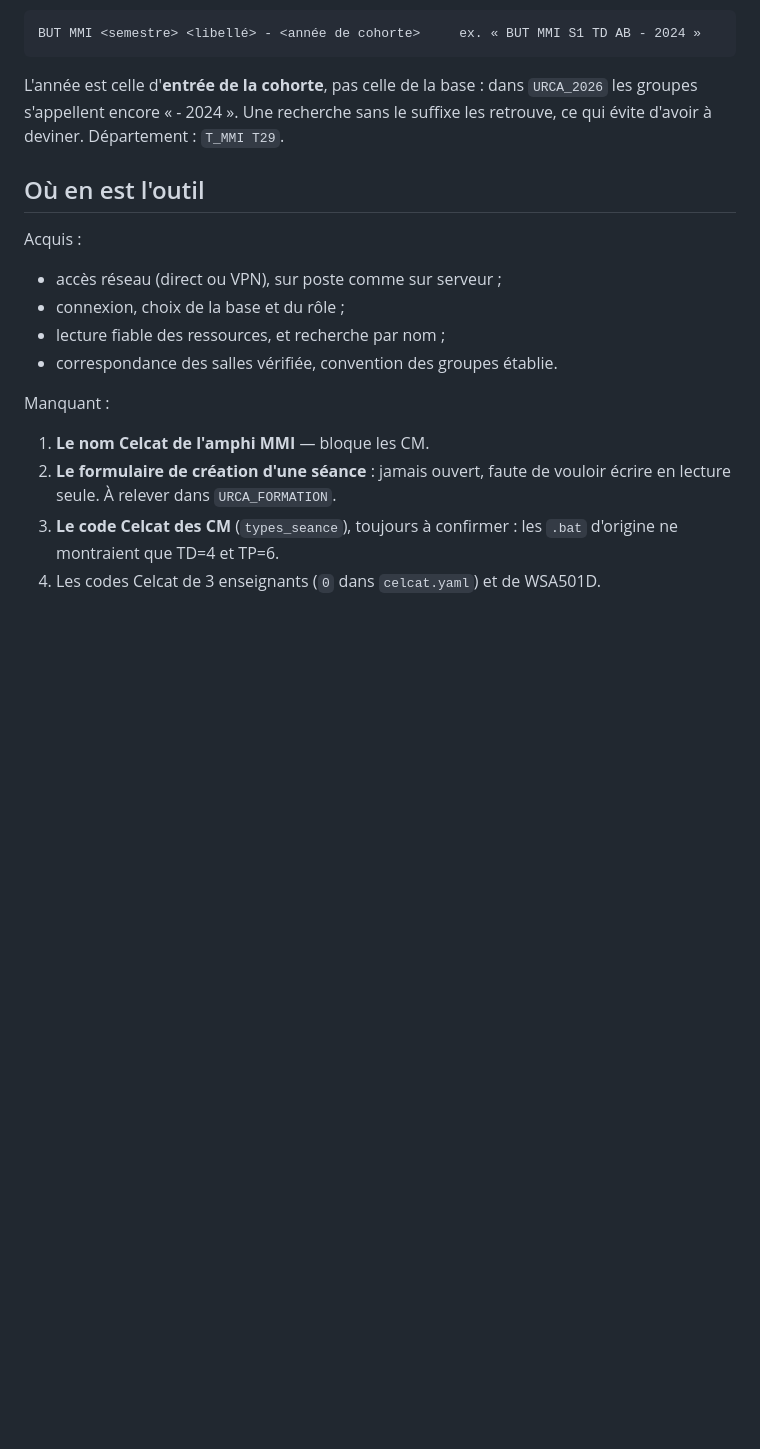
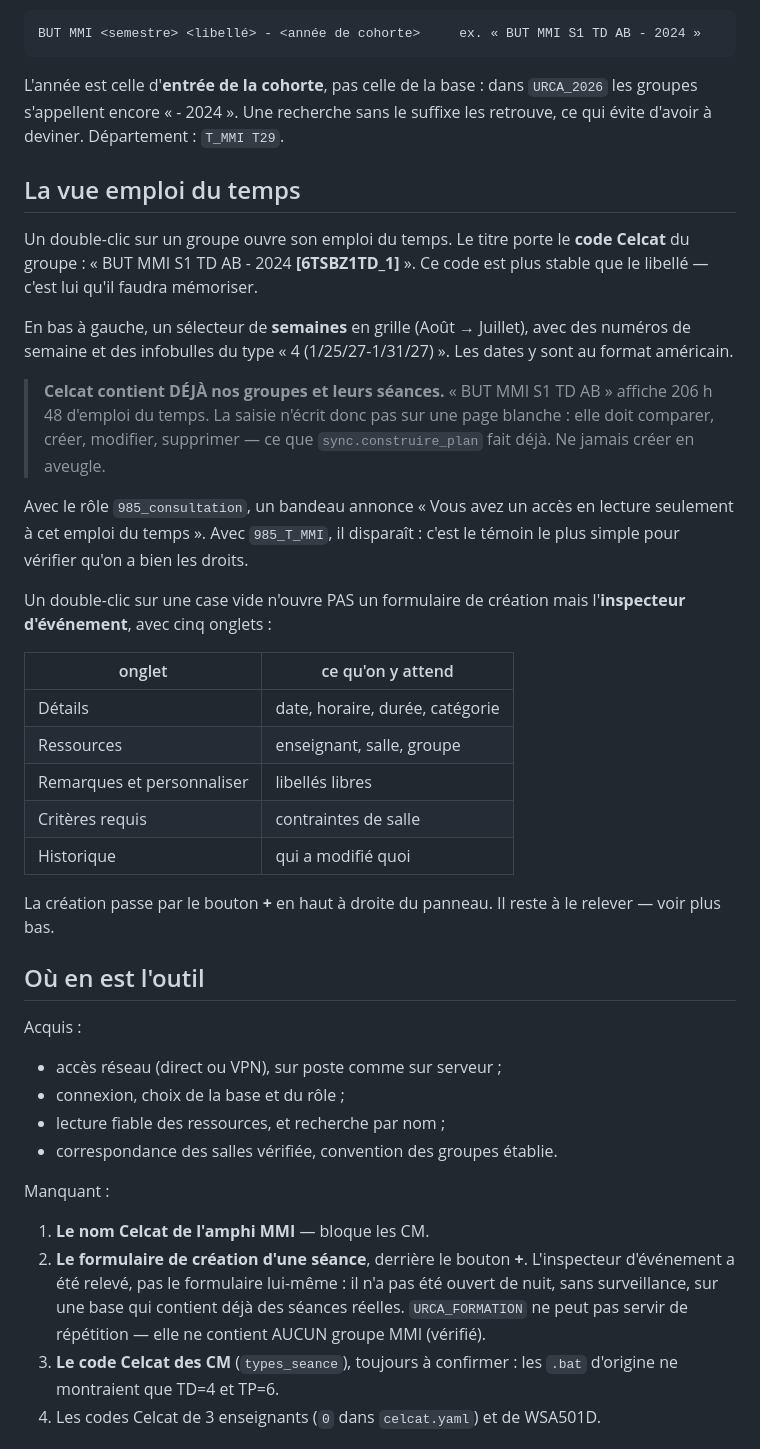
Before and after one commit to jules-crevoisier/cal-iut, a Markdown page: docs/CELCAT.md, the part around the change. Drawn GitHub-style; blank space fills up the shorter version.

Commit message:
docs | relever la vue emploi du temps de celcat
Le double-clic sur un groupe ouvre son emploi du temps ; le titre porte le
code Celcat du groupe (6TSBZ1TD_1), plus stable que le libelle. Selecteur de
semaines en grille, dates au format americain.

Point important : Celcat contient DEJA nos groupes et leurs seances —
206h48 pour BUT MMI S1 TD AB. La saisie n'ecrit pas sur une page blanche,
elle doit comparer avant de creer.

Le bandeau « acces en lecture seulement » disparait avec le role 985_T_MMI :
c'est le temoin le plus simple pour verifier ses droits.

Un double-clic sur une case vide ouvre l'inspecteur d'evenement (Details,
Ressources, Remarques, Criteres requis, Historique), pas un formulaire de
creation — celle-ci passe par le bouton +. Le formulaire lui-meme n'a pas
ete ouvert : pas de nuit, sans surveillance, sur une base qui porte des
seances reelles. URCA_FORMATION ne peut pas servir de repetition, elle ne
contient aucun groupe MMI.

Co-Authored-By: Claude Opus 5 <noreply@anthropic.com>

```diff
--- a/docs/CELCAT.md
+++ b/docs/CELCAT.md
@@ -120,6 +120,39 @@ L'année est celle d'**entrée de la cohorte**, pas celle de la base : dans
 suffixe les retrouve, ce qui évite d'avoir à deviner. Département :
 `T_MMI T29`.
 
+## La vue emploi du temps
+
+Un double-clic sur un groupe ouvre son emploi du temps. Le titre porte le
+**code Celcat** du groupe : « BUT MMI S1 TD AB - 2024 **[6TSBZ1TD_1]** ». Ce
+code est plus stable que le libellé — c'est lui qu'il faudra mémoriser.
+
+En bas à gauche, un sélecteur de **semaines** en grille (Août → Juillet),
+avec des numéros de semaine et des infobulles du type « 4 (1/25/27-1/31/27) ».
+Les dates y sont au format américain.
+
+> **Celcat contient DÉJÀ nos groupes et leurs séances.** « BUT MMI S1 TD AB »
+> affiche 206 h 48 d'emploi du temps. La saisie n'écrit donc pas sur une page
+> blanche : elle doit comparer, créer, modifier, supprimer — ce que
+> `sync.construire_plan` fait déjà. Ne jamais créer en aveugle.
+
+Avec le rôle `985_consultation`, un bandeau annonce « Vous avez un accès en
+lecture seulement à cet emploi du temps ». Avec `985_T_MMI`, il disparaît :
+c'est le témoin le plus simple pour vérifier qu'on a bien les droits.
+
+Un double-clic sur une case vide n'ouvre PAS un formulaire de création mais
+l'**inspecteur d'événement**, avec cinq onglets :
+
+| onglet | ce qu'on y attend |
+|---|---|
+| Détails | date, horaire, durée, catégorie |
+| Ressources | enseignant, salle, groupe |
+| Remarques et personnaliser | libellés libres |
+| Critères requis | contraintes de salle |
+| Historique | qui a modifié quoi |
+
+La création passe par le bouton **+** en haut à droite du panneau. Il reste à
+le relever — voir plus bas.
+
 ## Où en est l'outil
 
 Acquis :
@@ -132,8 +165,11 @@ Acquis :
 Manquant :
 
 1. **Le nom Celcat de l'amphi MMI** — bloque les CM.
-2. **Le formulaire de création d'une séance** : jamais ouvert, faute de
-   vouloir écrire en lecture seule. À relever dans `URCA_FORMATION`.
+2. **Le formulaire de création d'une séance**, derrière le bouton **+**.
+   L'inspecteur d'événement a été relevé, pas le formulaire lui-même :
+   il n'a pas été ouvert de nuit, sans surveillance, sur une base qui
+   contient déjà des séances réelles. `URCA_FORMATION` ne peut pas servir
+   de répétition — elle ne contient AUCUN groupe MMI (vérifié).
 3. **Le code Celcat des CM** (`types_seance`), toujours à confirmer : les
    `.bat` d'origine ne montraient que TD=4 et TP=6.
 4. Les codes Celcat de 3 enseignants (`0` dans `celcat.yaml`) et de
```
